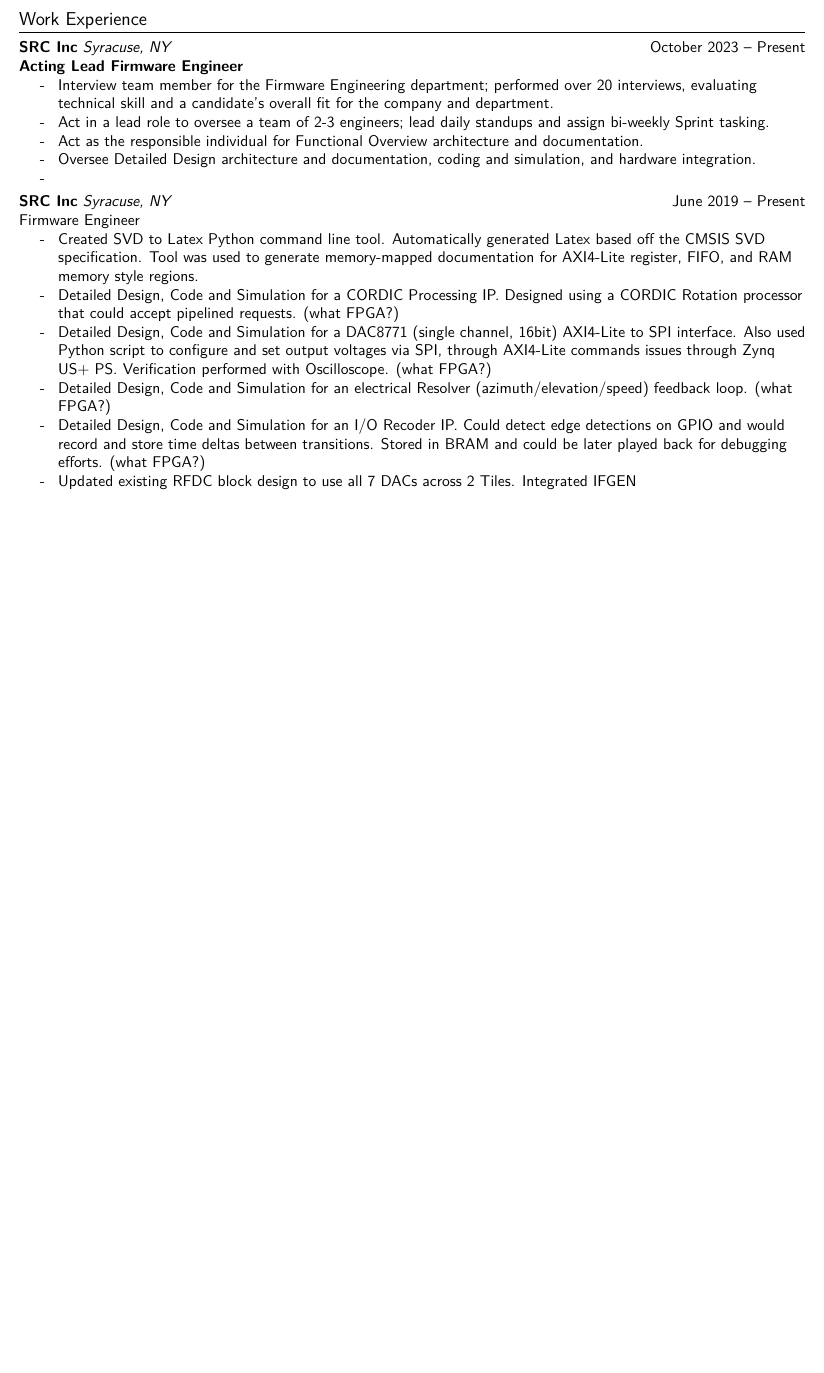
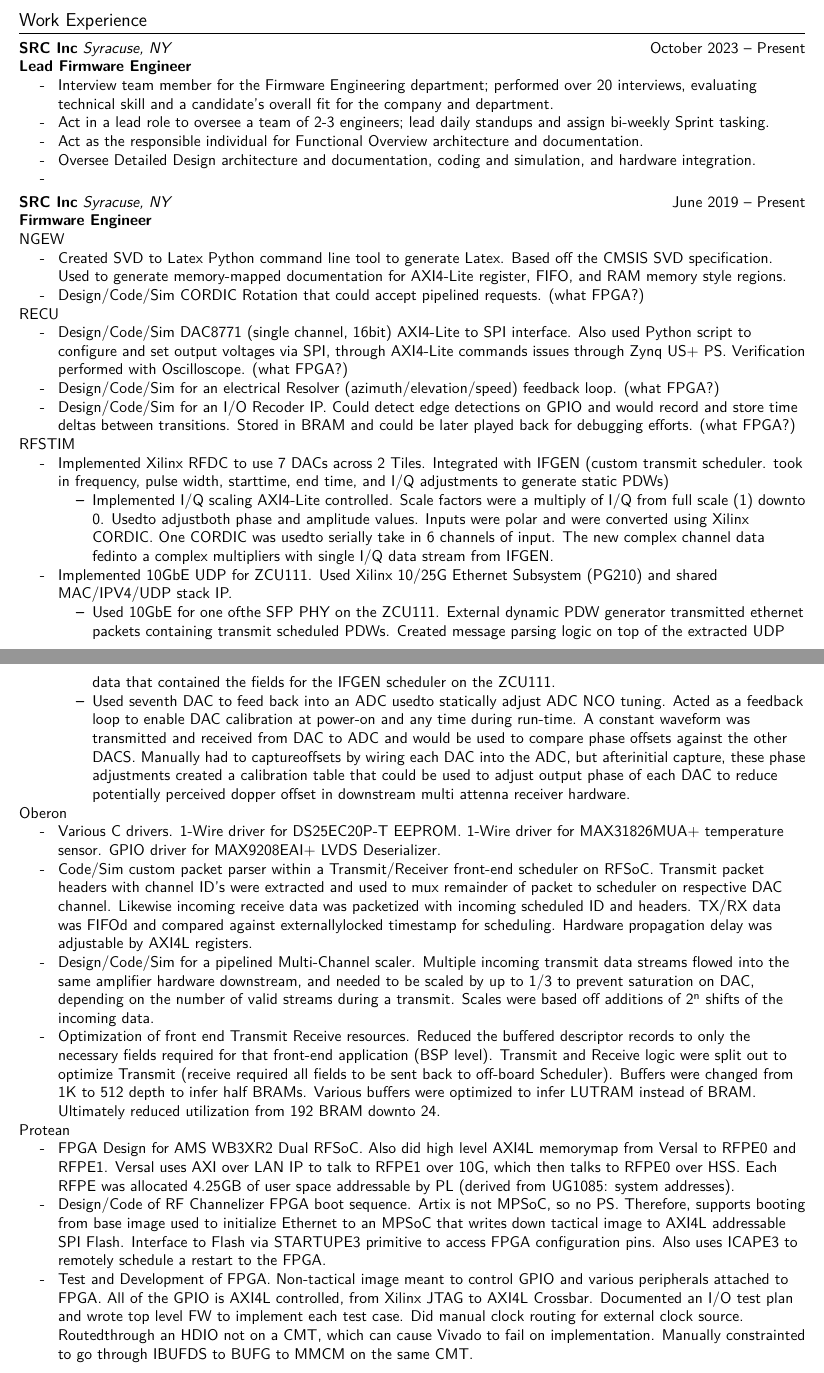
Before and after one commit to andrewkdavis97/resume, a LaTeX CV (resume.tex): part of the page before the commit and two parts of pages 1 and 2 of 2 after it, the two joined at a grey line, cut so that both start at the same text, the shorter picture padded with empty space. Compiled offline with pdfLaTeX.

Commit message:
updating with remainder of notes experience

```diff
--- a/resume.tex
+++ b/resume.tex
@@ -1,5 +1,7 @@
 %% RESUME - Andrew K Davis
 \documentclass[10pt,final,sans]{resume}
+\usepackage{outlines}
+
 
 \begin{document}
 \setlength\headheight{28pt} % make header tall enough
@@ -43,13 +44,11 @@
   \vspace*{-3mm}
   \headerwithlabel{Undergraduate Research:}{3D Fingerprint Scanning and Modeling}{}
 \raggedright{Created a prototype to scan and produce 3D renders of users fingerprints. Helped to develop an algorithm in C++ to project and unwrap the 3D renders into fingerprint rolls. Presented the prototype and research at the IARPA N2N Challenge 2017 in Laurel, Maryland.}
-% {\bf Graduate Paper:} & Cosmic Dawn Intensity Mapper (CDIM) & \href{https://github.com/runphilrun/CDIM-design/blob/master/cdim_design.pdf}{github.com/runphilrun/CDIM-design} \\
-% {\bf Undergraduate Capstone:} & 1 kW Arcjet Thruster & \href{https://github.com/RIT-Space-Exploration/msd-P17101/blob/master/p17101.pdf}{github.com/RIT-Space-Exploration/msd-P17101}
 \end{tabular}
 
 \section{Work Experience}
 \headerwithlabel{SRC Inc}{Syracuse, NY}{October 2023 -- Present}
-\textbf{Acting Lead Firmware Engineer}
+\textbf{Lead Firmware Engineer}
 \begin{itemize}
   \item Interview team member for the Firmware Engineering department; performed over 20 interviews, evaluating technical skill and a candidate's overall fit for the company and department.
   \item Act in a lead role to oversee a team of 2-3 engineers; lead daily standups and assign bi-weekly Sprint tasking.
@@ -58,18 +57,49 @@
   \item
 \end{itemize}
 
+
 \headerwithlabel{SRC Inc}{Syracuse, NY}{June 2019 -- Present}
-Firmware Engineer
-\begin{itemize}
-  \item Created SVD to Latex Python command line tool. Automatically generated Latex based off the CMSIS SVD specification. Tool was used to generate memory-mapped documentation for AXI4-Lite register, FIFO, and RAM memory style regions.
-  \item Detailed Design, Code and Simulation for a CORDIC Processing IP. Designed using a CORDIC Rotation processor that could accept pipelined requests. (what FPGA?)
-  \item Detailed Design, Code and Simulation for a DAC8771 (single channel, 16bit) AXI4-Lite to SPI interface. Also used Python script to configure and set output voltages via SPI, through AXI4-Lite commands issues through Zynq US+ PS. Verification performed with Oscilloscope. (what FPGA?)
-  \item Detailed Design, Code and Simulation for an electrical Resolver (azimuth/elevation/speed) feedback loop. (what FPGA?)
-  \item Detailed Design, Code and Simulation for an I/O Recoder IP. Could detect edge detections on GPIO and would record and store time deltas between transitions. Stored in BRAM and could be later played back for debugging efforts. (what FPGA?)
-  \item Updated existing RFDC block design to use all 7 DACs across 2 Tiles. Integrated IFGEN
-  % \item Modeled and drafted designs for critical structures for the Crew Dragon vehicle.
-  % \item {\bf Projects:} Crew Dragon Weldment Doubler
-\end{itemize}
+\textbf{Firmware Engineer}\\
+  NGEW
+  \begin{itemize}
+    \item Created SVD to Latex Python command line tool to generate Latex. Based off the CMSIS SVD specification. Used to generate memory-mapped documentation for AXI4-Lite register, FIFO, and RAM memory style regions.
+    \item Design/Code/Sim CORDIC Rotation that could accept pipelined requests. (what FPGA?)
+  \end{itemize}
+
+  RECU
+  \begin{itemize}
+    \item Design/Code/Sim DAC8771 (single channel, 16bit) AXI4-Lite to SPI interface. Also used Python script to configure and set output voltages via SPI, through AXI4-Lite commands issues through Zynq US+ PS. Verification performed with Oscilloscope. (what FPGA?)
+    \item Design/Code/Sim for an electrical Resolver (azimuth/elevation/speed) feedback loop. (what FPGA?)
+    \item Design/Code/Sim for an I/O Recoder IP. Could detect edge detections on GPIO and would record and store time deltas between transitions. Stored in BRAM and could be later played back for debugging efforts. (what FPGA?)
+  \end{itemize}
+
+  RFSTIM
+  \begin{itemize}
+  \item Implemented Xilinx RFDC to use 7 DACs across 2 Tiles. Integrated with IFGEN (custom transmit scheduler. took in frequency, pulse width, starttime, end time, and I/Q adjustments to generate static PDWs)
+    \begin{itemize}
+      \item Implemented I/Q scaling AXI4-Lite controlled. Scale factors were a multiply of I/Q from full scale (1) downto 0. Usedto adjustboth phase and amplitude values. Inputs were polar and were converted using Xilinx CORDIC. One CORDIC was usedto serially take in 6 channels of input. The new complex channel data fedinto a complex multipliers with single I/Q data stream from IFGEN.
+    \end{itemize}
+    \item Implemented 10GbE UDP for ZCU111. Used Xilinx 10/25G Ethernet Subsystem (PG210) and shared MAC/IPV4/UDP stack IP.
+    \begin{itemize}
+      \item Used 10GbE for one ofthe SFP PHY on the ZCU111. External dynamic PDW generator transmitted ethernet packets containing transmit scheduled PDWs. Created message parsing logic on top of the extracted UDP data that contained the fields for the IFGEN scheduler on the ZCU111.
+      \item Used seventh DAC to feed back into an ADC usedto statically adjust ADC NCO tuning. Acted as a feedback loop to enable DAC calibration at power-on and any time during run-time. A constant waveform was transmitted and received from DAC to ADC and would be used to compare phase offsets against the other DACS. Manually had to captureoffsets by wiring each DAC into the ADC, but afterinitial capture, these phase adjustments created a calibration table that could be used to adjust output phase of each DAC to reduce potentially perceived dopper offset in downstream multi attenna receiver hardware.
+    \end{itemize}
+  \end{itemize}
+
+  Oberon
+  \begin{itemize}
+    \item Various C drivers. 1-Wire driver for DS25EC20P-T EEPROM. 1-Wire driver for MAX31826MUA+ temperature sensor. GPIO driver for MAX9208EAI+ LVDS Deserializer.
+    \item Code/Sim custom packet parser within a Transmit/Receiver front-end scheduler on RFSoC. Transmit packet headers with channel ID's were extracted and used to mux remainder of packet to scheduler on respective DAC channel. Likewise incoming receive data was packetized with incoming scheduled ID and headers. TX/RX data was FIFOd and compared against externallylocked timestamp for scheduling. Hardware propagation delay was adjustable by AXI4L registers.
+    \item Design/Code/Sim for a pipelined Multi-Channel scaler. Multiple incoming transmit data streams flowed into the same amplifier hardware downstream, and needed to be scaled by up to 1/3 to prevent saturation on DAC, depending on the number of valid streams during a transmit. Scales were based off additions of 2\textsuperscript{n} shifts of the incoming data.
+    \item Optimization of front end Transmit Receive resources. Reduced the buffered descriptor records to only the necessary fields required for that front-end application (BSP level). Transmit and Receive logic were split out to optimize Transmit (receive required all fields to be sent back to off-board Scheduler). Buffers were changed from 1K to 512 depth to infer half BRAMs. Various buffers were optimized to infer LUTRAM instead of BRAM. Ultimately reduced utilization from 192 BRAM downto 24.
+  \end{itemize}
+
+  Protean
+  \begin{itemize}
+    \item FPGA Design for AMS WB3XR2 Dual RFSoC. Also did high level AXI4L memorymap from Versal to RFPE0 and RFPE1. Versal uses AXI over LAN IP to talk to RFPE1 over 10G, which then talks to RFPE0 over HSS. Each RFPE was allocated 4.25GB of user space addressable by PL (derived from UG1085: system addresses).
+    \item Design/Code of RF Channelizer FPGA boot sequence. Artix is not MPSoC, so no PS. Therefore, supports booting from base image used to initialize Ethernet to an MPSoC that writes down tactical image to AXI4L addressable SPI Flash. Interface to Flash via STARTUPE3 primitive to access FPGA configuration pins. Also uses ICAPE3 to remotely schedule a restart to the FPGA.
+    \item Test and Development of FPGA. Non-tactical image meant to control GPIO and various peripherals attached to FPGA. All of the GPIO is AXI4L controlled, from Xilinx JTAG to AXI4L Crossbar. Documented an I/O test plan and wrote top level FW to implement each test case. Did manual clock routing for external clock source. Routedthrough an HDIO not on a CMT, which can cause Vivado to fail on implementation. Manually constrainted to go through IBUFDS to BUFG to MMCM on the same CMT.
+  \end{itemize}
 
 % Vehicle Engineering Intern, Capsule Reusability \hfill January -- July 2015
 % \begin{itemize}
```
Also changed, not shown: resume_notes.txt (+9 -1 lines), resume.pdf, resume.tex (15 more changed lines).
